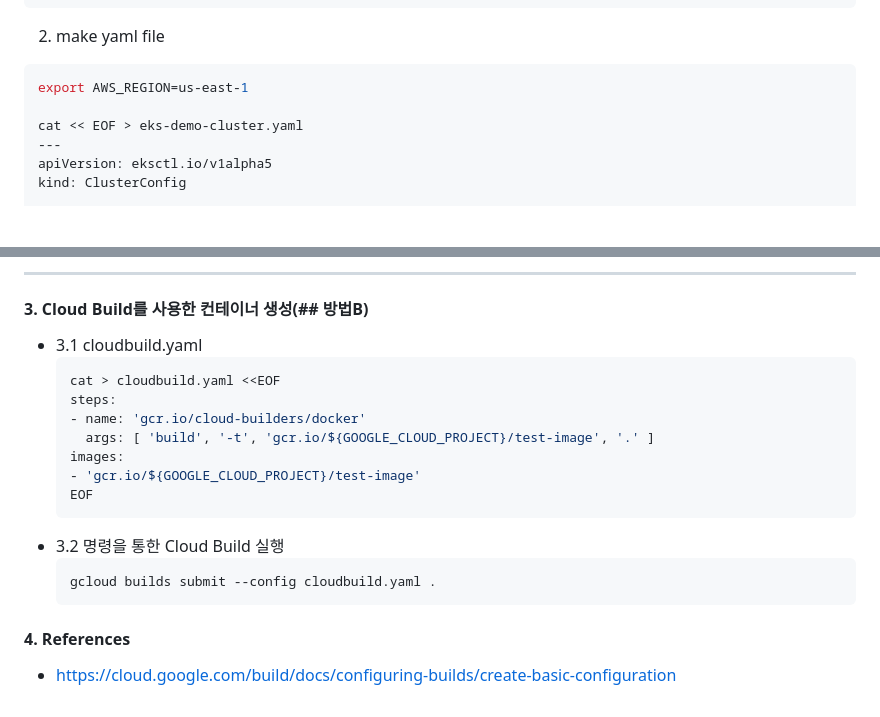
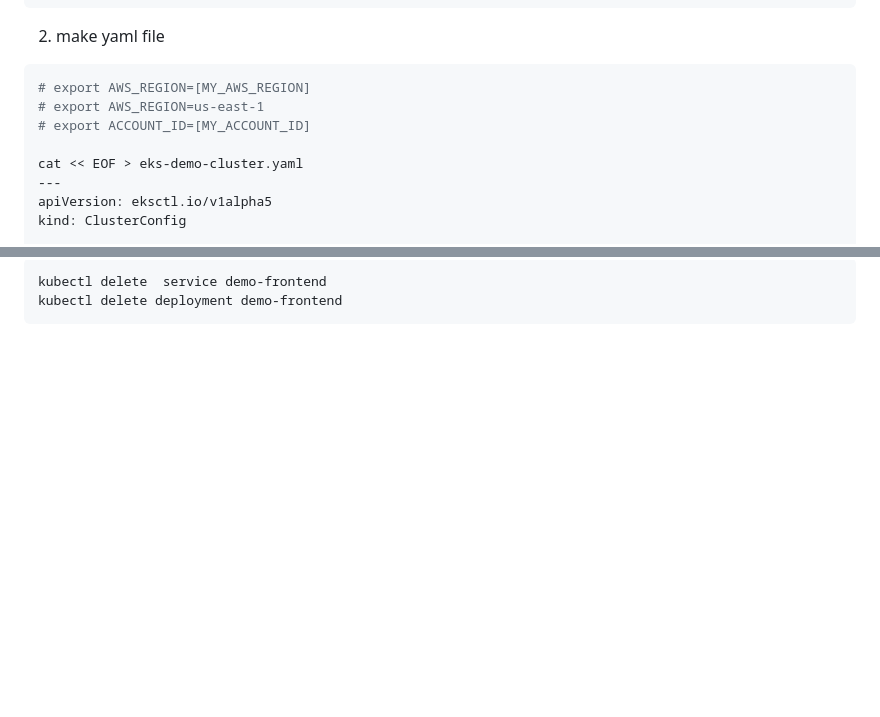
Before and after one commit to moonjukhim/kube, a Markdown page: 2.Containers/README.md, 2 parts joined by grey strips. Drawn GitHub-style; blank space fills up the shorter version.

````diff
--- a/2.Containers/README.md
+++ b/2.Containers/README.md
@@ -14,7 +14,9 @@ sudo mv -v /tmp/eksctl /usr/local/bin
 2. make yaml file
 
 ```bash
-export AWS_REGION=us-east-1
+# export AWS_REGION=[MY_AWS_REGION]
+# export AWS_REGION=us-east-1
+# export ACCOUNT_ID=[MY_ACCOUNT_ID]
 
 cat << EOF > eks-demo-cluster.yaml
 ---
@@ -160,22 +170,4 @@ ecr에 업로드한 컨테이미지를 eks에 배포하는 방법을 알려줘.
----
-
-#### 3. Cloud Build를 사용한 컨테이너 생성(## 방법B)
-
-- 3.1 cloudbuild.yaml
-  ```yaml
-  cat > cloudbuild.yaml <<EOF
-  steps:
-  - name: 'gcr.io/cloud-builders/docker'
-    args: [ 'build', '-t', 'gcr.io/${GOOGLE_CLOUD_PROJECT}/test-image', '.' ]
-  images:
-  - 'gcr.io/${GOOGLE_CLOUD_PROJECT}/test-image'
-  EOF
-  ```
-- 3.2 명령을 통한 Cloud Build 실행
-  ```bash
-  gcloud builds submit --config cloudbuild.yaml .
-  ```
-
-#### 4. References
-
-- https://cloud.google.com/build/docs/configuring-builds/create-basic-configuration
+```bash
+kubectl delete  service demo-frontend
+kubectl delete deployment demo-frontend
+```
````
Also changed, not shown: other parts of 2.Containers/README.md (+81 -73 lines).
